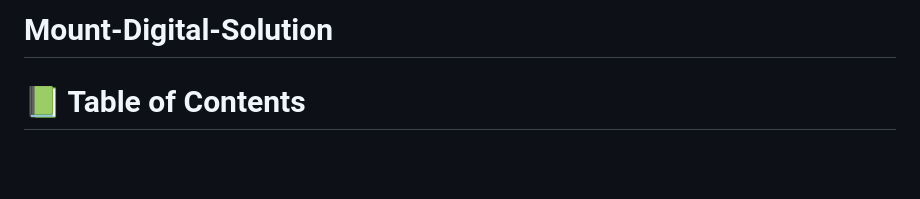
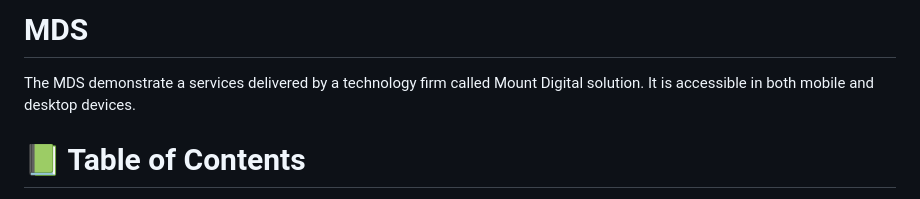
Before and after one commit to melashu/MDS, a Markdown page: README.md, the part around one of its changes. Drawn GitHub-style; blank space fills up the shorter version.

```diff
--- a/README.md
+++ b/README.md
@@ -1,4 +1,5 @@
-# Mount-Digital-Solution
+# MDS
+The MDS demonstrate a services delivered by a technology firm called Mount Digital solution. It is accessible in both mobile and desktop devices.
 <a name="readme-top"></a>
 
 
```
Also changed, not shown: other parts of README.md (+1 -1 lines).
